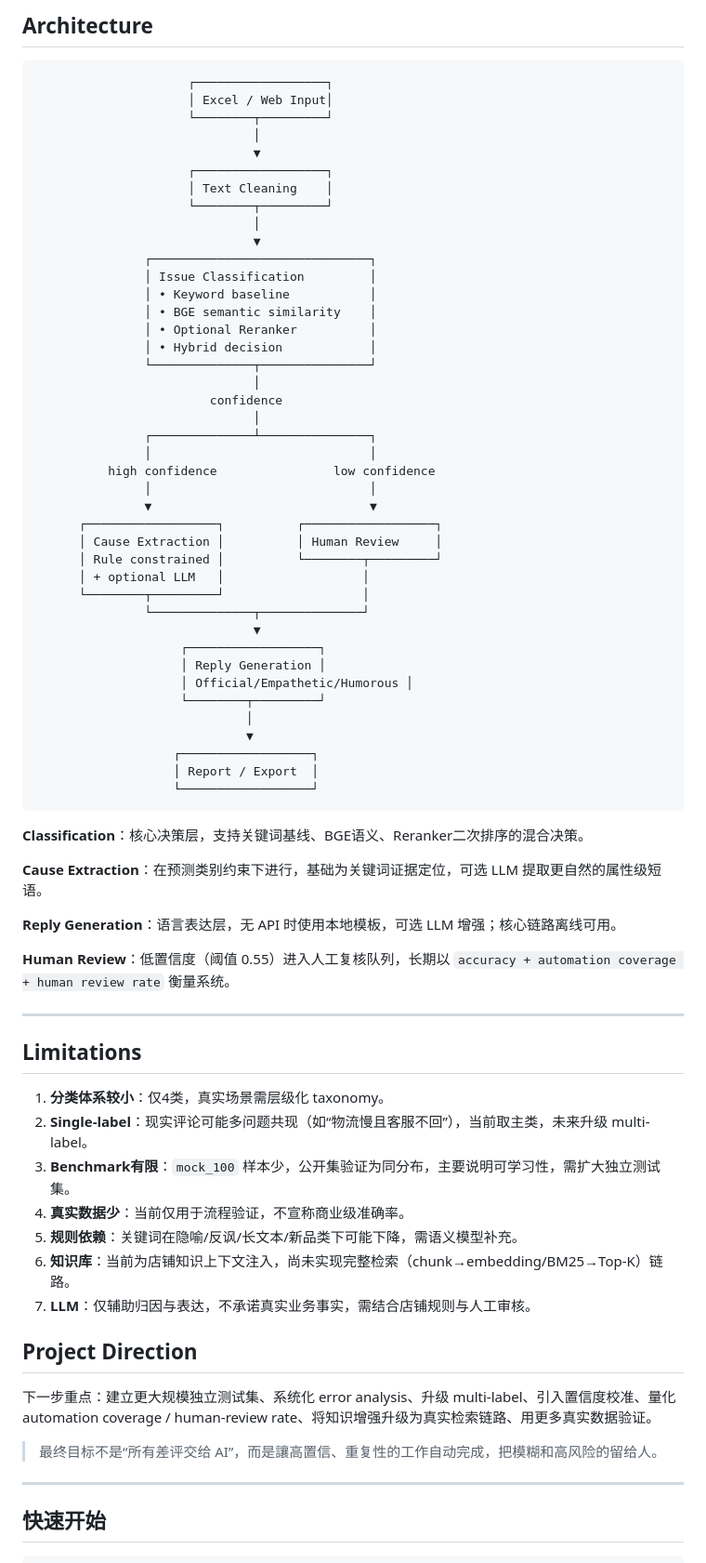
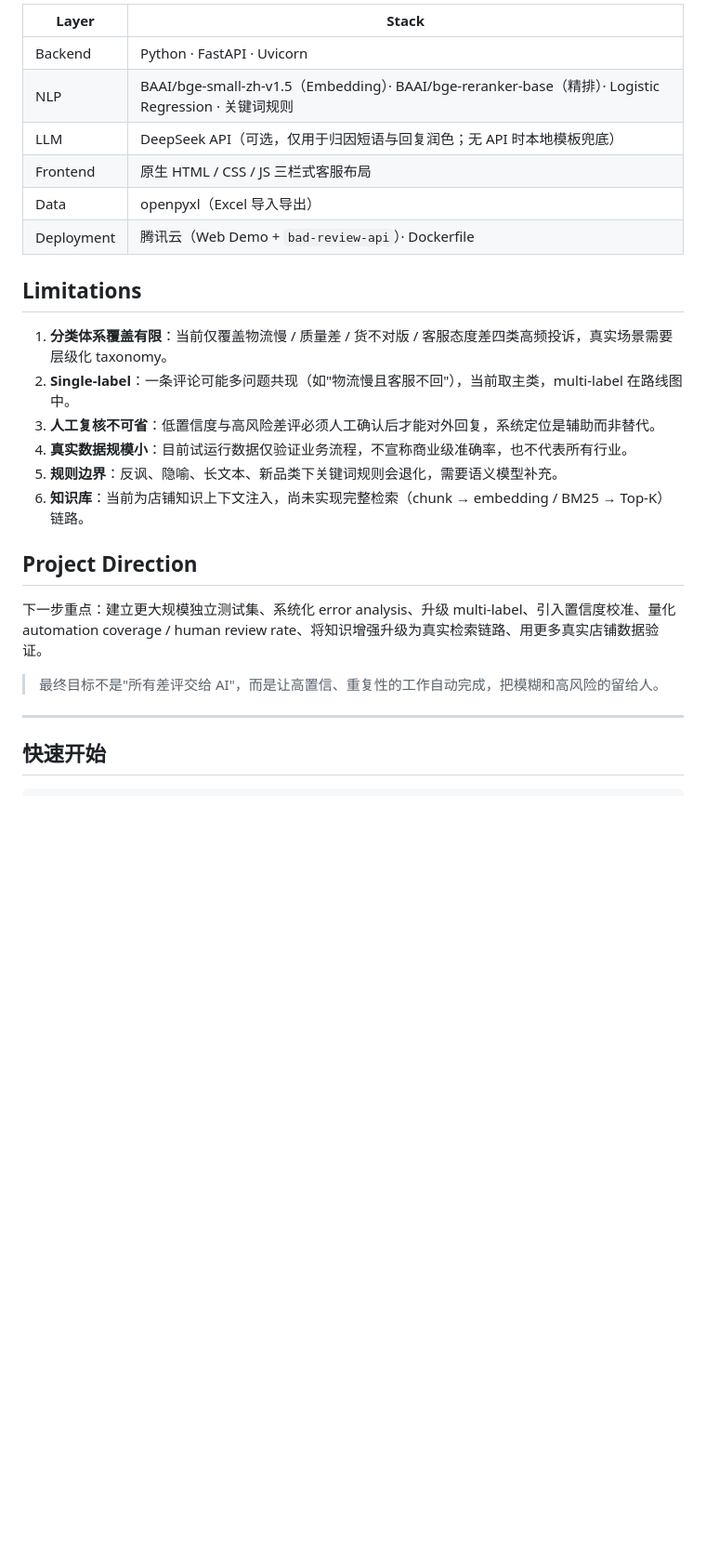
Before and after one commit to Yenefa/bad-review-translator, a Markdown page: README.md, the part around one of its changes. Shown at 93% size. Drawn GitHub-style; blank space fills up the shorter version.

````diff
--- a/README.md
+++ b/README.md
@@ -73,75 +129,27 @@ BGE 编码器参数保持冻结，仅训练轻量线性分类器。
 
-## Architecture
-
-```text
-                     ┌──────────────────┐
-                     │ Excel / Web Input│
-                     └────────┬─────────┘
-                              │
-                              ▼
-                     ┌──────────────────┐
-                     │ Text Cleaning    │
-                     └────────┬─────────┘
-                              │
-                              ▼
-               ┌──────────────────────────────┐
-               │ Issue Classification         │
-               │ • Keyword baseline           │
-               │ • BGE semantic similarity    │
-               │ • Optional Reranker          │
-               │ • Hybrid decision            │
-               └──────────────┬───────────────┘
-                              │
-                        confidence
-                              │
-               ┌──────────────┴───────────────┐
-               │                              │
-          high confidence                low confidence
-               │                              │
-               ▼                              ▼
-      ┌──────────────────┐          ┌──────────────────┐
-      │ Cause Extraction │          │ Human Review     │
-      │ Rule constrained │          └────────┬─────────┘
-      │ + optional LLM   │                   │
-      └────────┬─────────┘                   │
-               └──────────────┬──────────────┘
-                              ▼
-                    ┌──────────────────┐
-                    │ Reply Generation │
-                    │ Official/Empathetic/Humorous │
-                    └────────┬─────────┘
-                             │
-                             ▼
-                   ┌──────────────────┐
-                   │ Report / Export  │
-                   └──────────────────┘
-```
-
-**Classification**：核心决策层，支持关键词基线、BGE语义、Reranker二次排序的混合决策。
-
-**Cause Extraction**：在预测类别约束下进行，基础为关键词证据定位，可选 LLM 提取更自然的属性级短语。
-
-**Reply Generation**：语言表达层，无 API 时使用本地模板，可选 LLM 增强；核心链路离线可用。
-
-**Human Review**：低置信度（阈值 0.55）进入人工复核队列，长期以 `accuracy + automation coverage + human review rate` 衡量系统。
-
----
+| Layer      | Stack                                                                  |
+| ---------- | ---------------------------------------------------------------------- |
+| Backend    | Python · FastAPI · Uvicorn                                             |
+| NLP        | BAAI/bge-small-zh-v1.5（Embedding）· BAAI/bge-reranker-base（精排）· Logistic Regression · 关键词规则 |
+| LLM        | DeepSeek API（可选，仅用于归因短语与回复润色；无 API 时本地模板兜底）                  |
+| Frontend   | 原生 HTML / CSS / JS 三栏式客服布局                                            |
+| Data       | openpyxl（Excel 导入导出）                                                   |
+| Deployment | 腾讯云（Web Demo + `bad-review-api`）· Dockerfile                           |
 
 ## Limitations
 
-1. **分类体系较小**：仅4类，真实场景需层级化 taxonomy。
-2. **Single-label**：现实评论可能多问题共现（如“物流慢且客服不回”），当前取主类，未来升级 multi-label。
-3. **Benchmark有限**：`mock_100` 样本少，公开集验证为同分布，主要说明可学习性，需扩大独立测试集。
-4. **真实数据少**：当前仅用于流程验证，不宣称商业级准确率。
-5. **规则依赖**：关键词在隐喻/反讽/长文本/新品类下可能下降，需语义模型补充。
-6. **知识库**：当前为店铺知识上下文注入，尚未实现完整检索（chunk→embedding/BM25→Top-K）链路。
-7. **LLM**：仅辅助归因与表达，不承诺真实业务事实，需结合店铺规则与人工审核。
+1. **分类体系覆盖有限**：当前仅覆盖物流慢 / 质量差 / 货不对版 / 客服态度差四类高频投诉，真实场景需要层级化 taxonomy。
+2. **Single-label**：一条评论可能多问题共现（如"物流慢且客服不回"），当前取主类，multi-label 在路线图中。
+3. **人工复核不可省**：低置信度与高风险差评必须人工确认后才能对外回复，系统定位是辅助而非替代。
+4. **真实数据规模小**：目前试运行数据仅验证业务流程，不宣称商业级准确率，也不代表所有行业。
+5. **规则边界**：反讽、隐喻、长文本、新品类下关键词规则会退化，需要语义模型补充。
+6. **知识库**：当前为店铺知识上下文注入，尚未实现完整检索（chunk → embedding / BM25 → Top-K）链路。
 
 ## Project Direction
 
-下一步重点：建立更大规模独立测试集、系统化 error analysis、升级 multi-label、引入置信度校准、量化 automation coverage / human-review rate、将知识增强升级为真实检索链路、用更多真实数据验证。
+下一步重点：建立更大规模独立测试集、系统化 error analysis、升级 multi-label、引入置信度校准、量化 automation coverage / human review rate、将知识增强升级为真实检索链路、用更多真实店铺数据验证。
 
-> 最终目标不是“所有差评交给 AI”，而是讓高置信、重复性的工作自动完成，把模糊和高风险的留给人。
+> 最终目标不是"所有差评交给 AI"，而是让高置信、重复性的工作自动完成，把模糊和高风险的留给人。
 
 ---
 
````
Also changed, not shown: other parts of README.md (+105 -47 lines).
